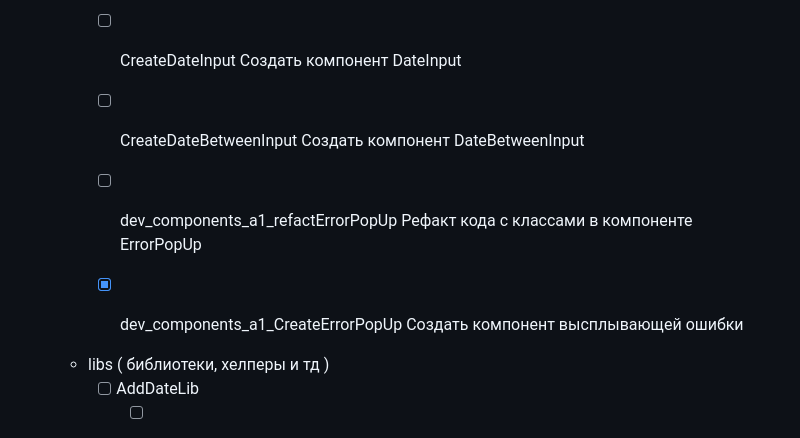
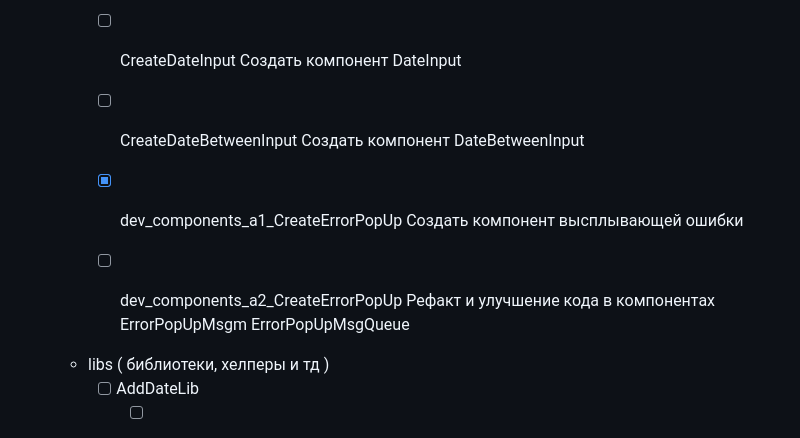
Before and after one commit to 47Mags47/STPO_v3, a Markdown page: todo.md, the part around the change. Drawn GitHub-style.

Commit message:
Изменена задача

```diff
--- a/todo.md
+++ b/todo.md
@@ -66,11 +66,11 @@
         - [ ] CreateDateBetweenInput
             Создать компонент DateBetweenInput
 
-        - [ ] dev_components_a1_refactErrorPopUp
-            Рефакт кода с классами в компоненте ErrorPopUp
-
         - [x] dev_components_a1_CreateErrorPopUp
             Создать компонент высплывающей ошибки
+
+        - [ ] dev_components_a2_CreateErrorPopUp
+            Рефакт и улучшение кода в компонентах ErrorPopUpMsgm ErrorPopUpMsgQueue
 
     - libs ( библиотеки, хелперы и тд )
         - [ ] AddDateLib
```
